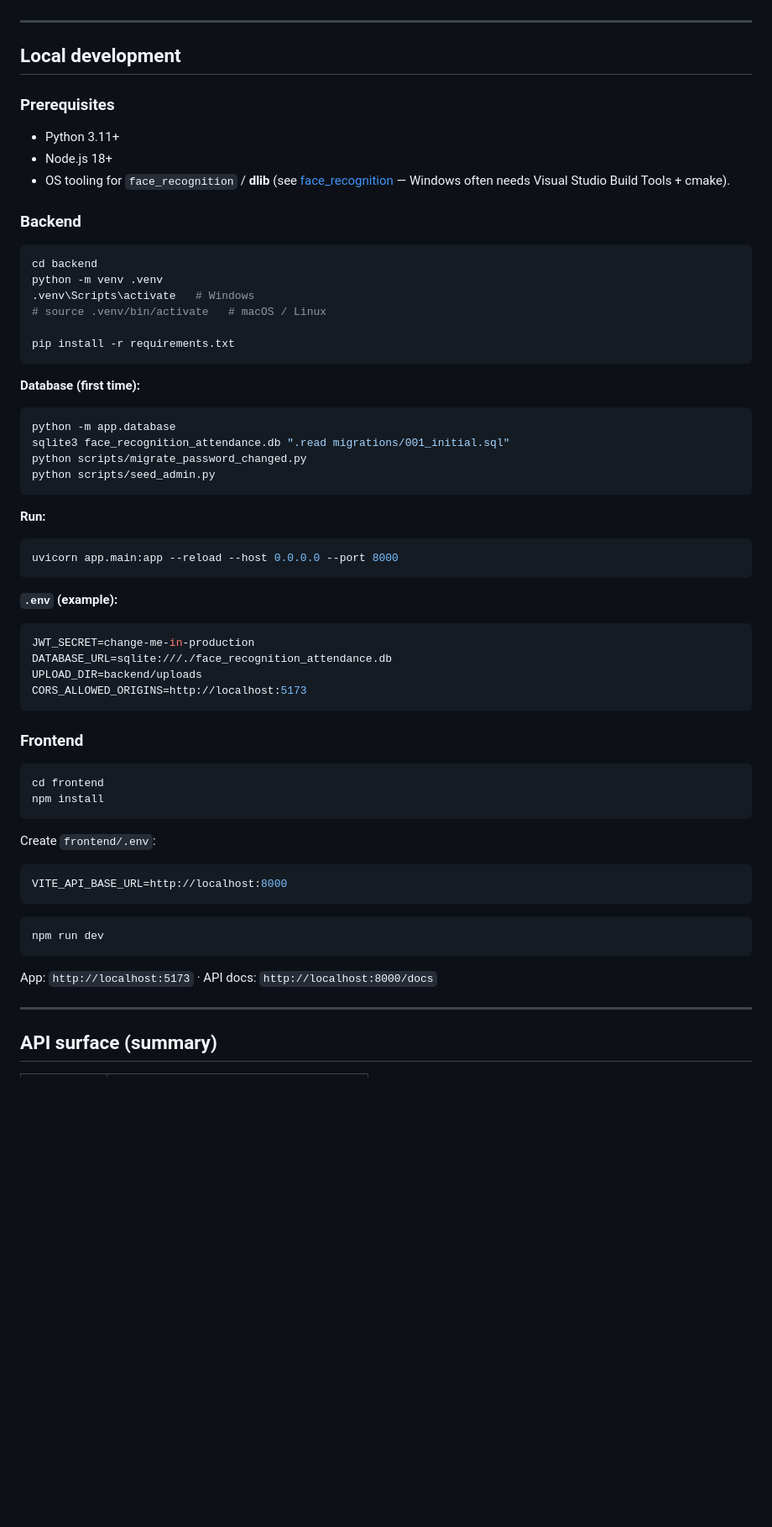
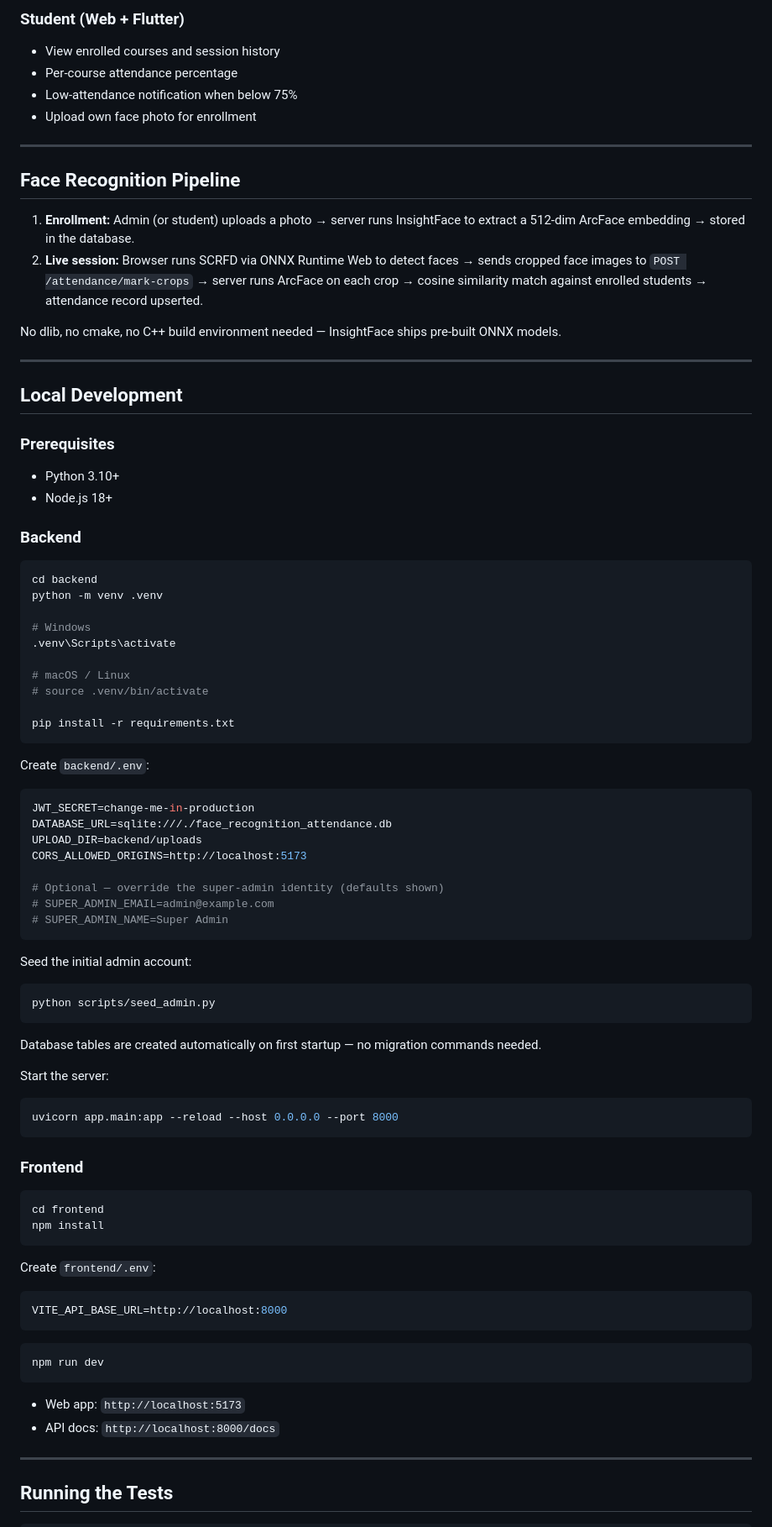
Before and after one commit to YusufMysara/Face-Recognition-Attendance-System, a Markdown page: README.md, the part around one of its changes. Shown at 84% size. Drawn GitHub-style; blank space fills up the shorter version.

````diff
--- a/README.md
+++ b/README.md
@@ -58,47 +83,67 @@ Student App/      # Flutter client
+### Student (Web + Flutter)
+- View enrolled courses and session history
+- Per-course attendance percentage
+- Low-attendance notification when below 75%
+- Upload own face photo for enrollment
 
 ---
 
-## Local development
+## Face Recognition Pipeline
+
+1. **Enrollment:** Admin (or student) uploads a photo → server runs InsightFace to extract a 512-dim ArcFace embedding → stored in the database.
+2. **Live session:** Browser runs SCRFD via ONNX Runtime Web to detect faces → sends cropped face images to `POST /attendance/mark-crops` → server runs ArcFace on each crop → cosine similarity match against enrolled students → attendance record upserted.
+
+No dlib, no cmake, no C++ build environment needed — InsightFace ships pre-built ONNX models.
+
+---
+
+## Local Development
 
 ### Prerequisites
 
-- Python 3.11+
+- Python 3.10+
 - Node.js 18+
-- OS tooling for `face_recognition` / **dlib** (see [face_recognition](https://github.com/ageitgey/face_recognition) — Windows often needs Visual Studio Build Tools + cmake).
 
 ### Backend
 
 ```bash
 cd backend
 python -m venv .venv
-.venv\Scripts\activate   # Windows
-# source .venv/bin/activate   # macOS / Linux
+
+# Windows
+.venv\Scripts\activate
+
+# macOS / Linux
+# source .venv/bin/activate
 
 pip install -r requirements.txt
 ```
 
-**Database (first time):**
-
-```bash
-python -m app.database
-sqlite3 face_recognition_attendance.db ".read migrations/001_initial.sql"
-python scripts/migrate_password_changed.py
-python scripts/seed_admin.py
-```
-
-**Run:**
-
-```bash
-uvicorn app.main:app --reload --host 0.0.0.0 --port 8000
-```
-
-**`.env` (example):**
+Create `backend/.env`:
 
 ```env
 JWT_SECRET=change-me-in-production
 DATABASE_URL=sqlite:///./face_recognition_attendance.db
 UPLOAD_DIR=backend/uploads
 CORS_ALLOWED_ORIGINS=http://localhost:5173
+
+# Optional — override the super-admin identity (defaults shown)
+# SUPER_ADMIN_EMAIL=admin@example.com
+# SUPER_ADMIN_NAME=Super Admin
+```
+
+Seed the initial admin account:
+
+```bash
+python scripts/seed_admin.py
+```
+
+Database tables are created automatically on first startup — no migration commands needed.
+
+Start the server:
+
+```bash
+uvicorn app.main:app --reload --host 0.0.0.0 --port 8000
 ```
 
 ### Frontend
@@ -118,9 +163,10 @@ VITE_API_BASE_URL=http://localhost:8000
 npm run dev
 ```
 
-App: `http://localhost:5173` · API docs: `http://localhost:8000/docs`
+- Web app: `http://localhost:5173`
+- API docs: `http://localhost:8000/docs`
 
 ---
 
-## API surface (summary)
+## Running the Tests
 
````
Also changed, not shown: other parts of README.md (+104 -46 lines).
